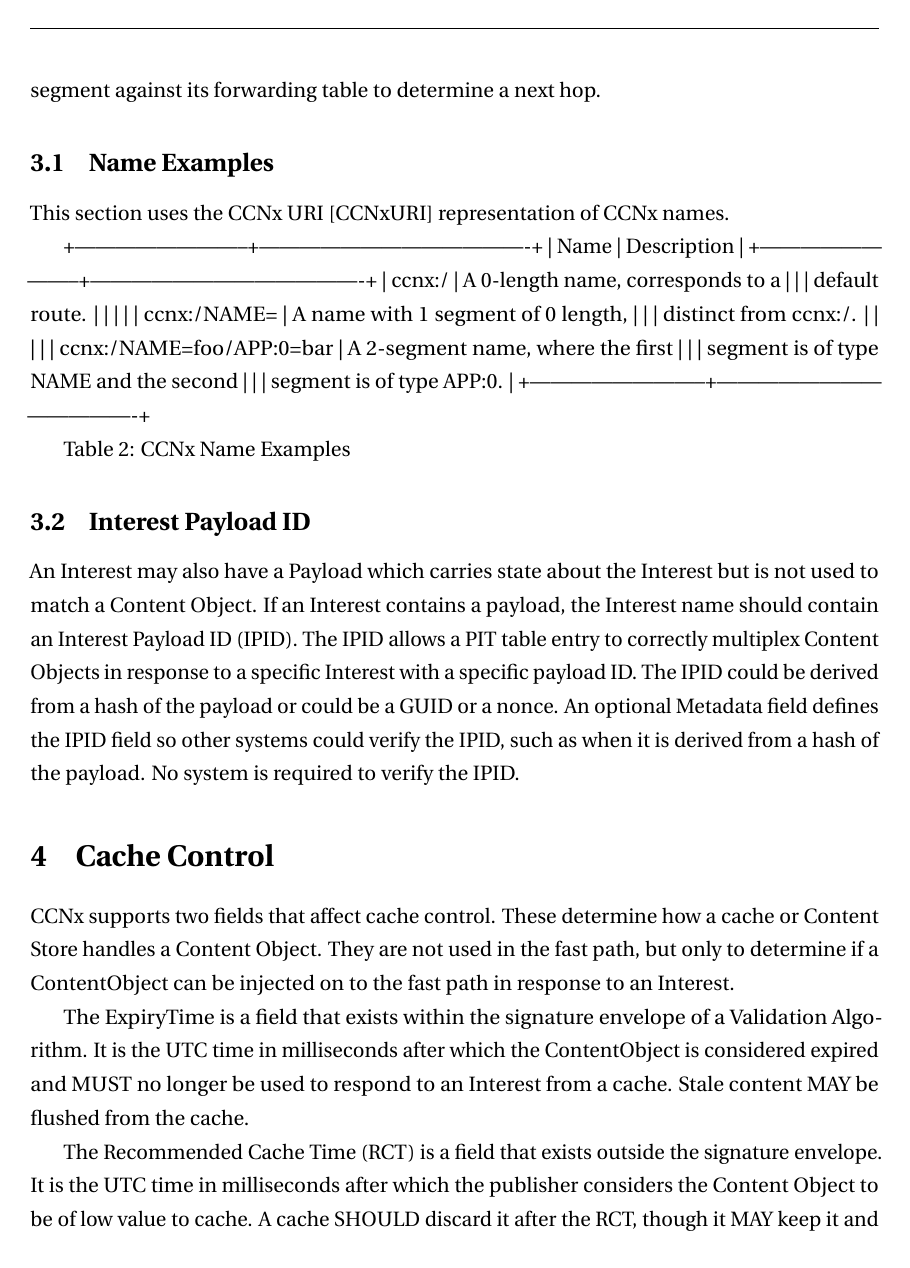
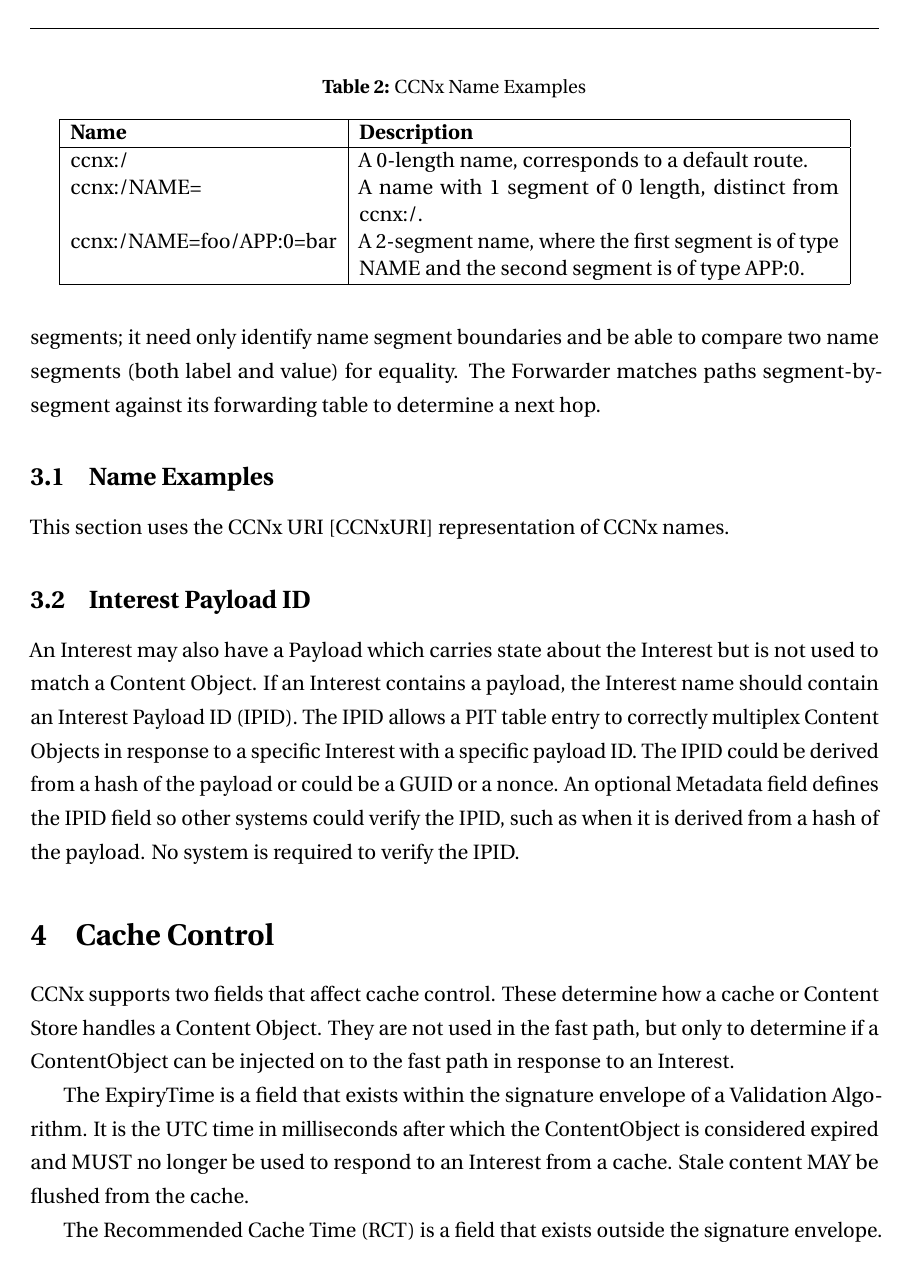
Before and after one commit to chris-wood/ccn-architecture, a LaTeX document (ccn.tex): page 15 of 22 before the commit and page 16 of 23 after it. The pictures show the PDF file ccn.pdf that the author committed with the source.

Commit message:
Updates.

```diff
--- a/ccn.tex
+++ b/ccn.tex
@@ -640,16 +646,15 @@ level.  An Interest routing protocol, for example, may only allow
 binary name segments.  A load balancer or compute cluster may route
 through additional component types, depending on their services.
 
-+-------------+-----------------------------------------------------+
-|     Name    | Description                                         |
-+-------------+-----------------------------------------------------+
-|     Name    | A generic name segment that includes arbitrary      |
-|   Segment   | octets.                                             |
-|             |                                                     |
-|   Interest  | An octet string that identifies the payload carried |
-|  Payload ID | in an Interest. As an example, the Payload ID might |
-|             | be a hash of the Interest Payload.  This provides a |
-|             | way to differentiate between Interests based on the |
-|             | Payload solely through a Name Segment without       |
-|             | having to include all the extra bytes of the        |
-|             | payload itself.                                     |
+\begin{table}[t!]
+\center
+\caption{CCNx Name Segment Types}
+\begin{tabular}{|p{5cm}|p{9cm}|} \hline
+{\bf Name} & {\bf Description} \\ \hline
+Name Segment & A generic name segment that includes arbitrary octets. \\
+Interest Payload ID & An octet string that identifies the payload carried in an Interest. As an example, the Payload ID might be a hash of the Interest Payload.
+This provides a way to differentiate between Interests based on the Payload solely through a Name Segment without having to include all the extra bytes of the payload itself. \\
+Application Components &  An application-specific payload in a name segment. An application may apply its own semantics to these components. A good practice is to identify the
+application in a Name segment prior to the application component segments. \\ \hline
+\end{tabular}
+\end{table}
@@ -672,21 +668,16 @@ against its forwarding table to determine a next hop.
 \subsection{Name Examples}
 This section uses the CCNx URI [CCNxURI] representation of CCNx names.
 
-+--------------------------+----------------------------------------+
-|           Name           | Description                            |
-+--------------------------+----------------------------------------+
-|          ccnx:/          | A 0-length name, corresponds to a      |
-|                          | default route.                         |
-|                          |                                        |
-|       ccnx:/NAME=        | A name with 1 segment of 0 length,     |
-|                          | distinct from ccnx:/.                  |
-|                          |                                        |
-| ccnx:/NAME=foo/APP:0=bar | A 2-segment name, where the first      |
-|                          | segment is of type NAME and the second |
-|                          | segment is of type APP:0.              |
-+--------------------------+----------------------------------------+
-
-                     Table 2: CCNx Name Examples
+\begin{table}[t!]
+\center
+\caption{CCNx Name Examples}
+\begin{tabular}{|p{5cm}|p{9cm}|} \hline
+{\bf Name} & {\bf Description} \\ \hline
+ccnx:/ & A 0-length name, corresponds to a default route. \\
+ccnx:/NAME= & A name with 1 segment of 0 length, distinct from ccnx:/. \\
+ccnx:/NAME=foo/APP:0=bar & A 2-segment name, where the first segment is of type NAME and the second segment is of type APP:0. \\ \hline
+\end{tabular}
+\end{table}
 
 \subsection{Interest Payload ID}
 An Interest may also have a Payload which carries state about the
```
Also changed, not shown: Makefile (added), ccn.pdf, ccn.tex (31 more changed lines).
